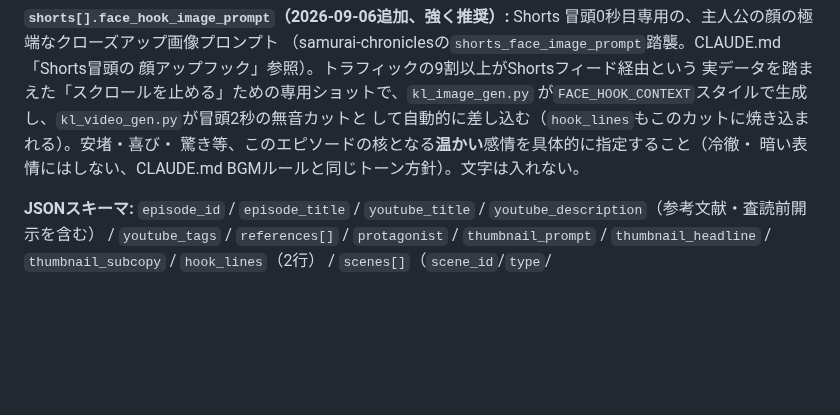
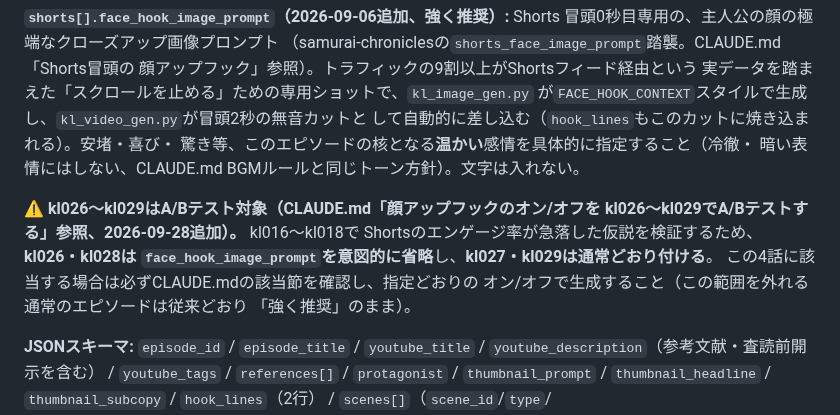
Before and after one commit to narunakajima/kagaku-life, a Markdown page: .claude/commands/kl-new.md, the part around the change. Rendered like a GitHub page; blank space fills up the shorter version.

```diff
--- a/.claude/commands/kl-new.md
+++ b/.claude/commands/kl-new.md
@@ -558,6 +558,14 @@ CLAUDE.mdに記載が無かったため、kl006・kl013・kl014の3話で設定
 驚き等、このエピソードの核となる**温かい**感情を具体的に指定すること（冷徹・
 暗い表情にはしない、CLAUDE.md BGMルールと同じトーン方針）。文字は入れない。
 
+**⚠️ kl026〜kl029はA/Bテスト対象（CLAUDE.md「顔アップフックのオン/オフを
+kl026〜kl029でA/Bテストする」参照、2026-09-28追加）。** kl016〜kl018で
+Shortsのエンゲージ率が急落した仮説を検証するため、**kl026・kl028は
+`face_hook_image_prompt`を意図的に省略**し、**kl027・kl029は通常どおり付ける**。
+この4話に該当する場合は必ずCLAUDE.mdの該当節を確認し、指定どおりの
+オン/オフで生成すること（この範囲を外れる通常のエピソードは従来どおり
+「強く推奨」のまま）。
+
 **JSONスキーマ:** `episode_id` / `episode_title` / `youtube_title` /
 `youtube_description`（参考文献・査読前開示を含む） / `youtube_tags` /
 `references[]` / `protagonist` / `thumbnail_prompt` / `thumbnail_headline` /
```
Also changed, not shown: CLAUDE.md (+35 -0 lines).
